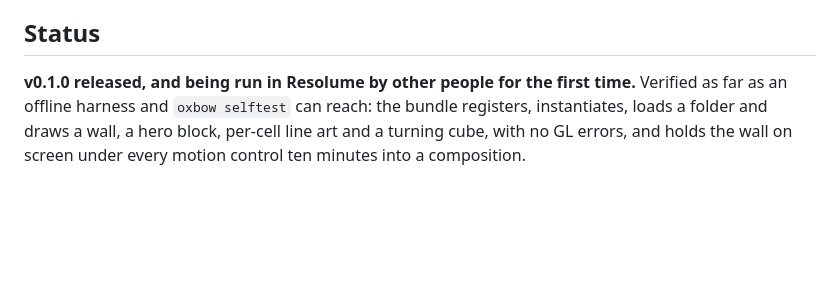
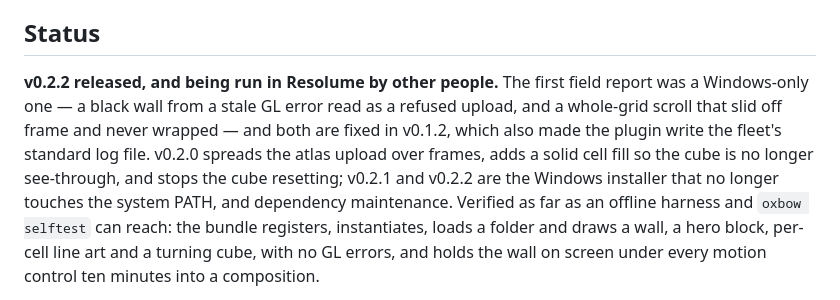
Before and after one commit to stoatworks-labs/gridiron, a Markdown page: README.md, the part around the change. Drawn GitHub-style; blank space fills up the shorter version.

Commit message:
README: the Status paragraph names v0.2.2, and what the field found
It still opened with "v0.1.0 released ... for the first time". Three feature
releases and two maintenance ones have shipped since, and the first field
report — a black wall on Windows — is fixed in v0.1.2.

Co-Authored-By: Claude Opus 5 <noreply@anthropic.com>

```diff
--- a/README.md
+++ b/README.md
@@ -175,8 +175,15 @@ filing a bug, this is the single most useful thing to attach.
 
 ## Status
 
-**v0.1.0 released, and being run in Resolume by other people for the first
-time.** Verified as far as an offline harness and `oxbow selftest` can reach:
+**v0.2.2 released, and being run in Resolume by other people.** The first
+field report was a Windows-only one — a black wall from a stale GL error read
+as a refused upload, and a whole-grid scroll that slid off frame and never
+wrapped — and both are fixed in v0.1.2, which also made the plugin write the
+fleet's standard log file. v0.2.0 spreads the atlas upload over frames, adds a
+solid cell fill so the cube is no longer see-through, and stops the cube
+resetting; v0.2.1 and v0.2.2 are the Windows installer that no longer touches
+the system PATH, and dependency maintenance. Verified as far as an offline
+harness and `oxbow selftest` can reach:
 the bundle registers, instantiates, loads a folder and draws a wall, a hero
 block, per-cell line art and a turning cube, with no GL errors, and holds the
 wall on screen under every motion control ten minutes into a composition.
```
